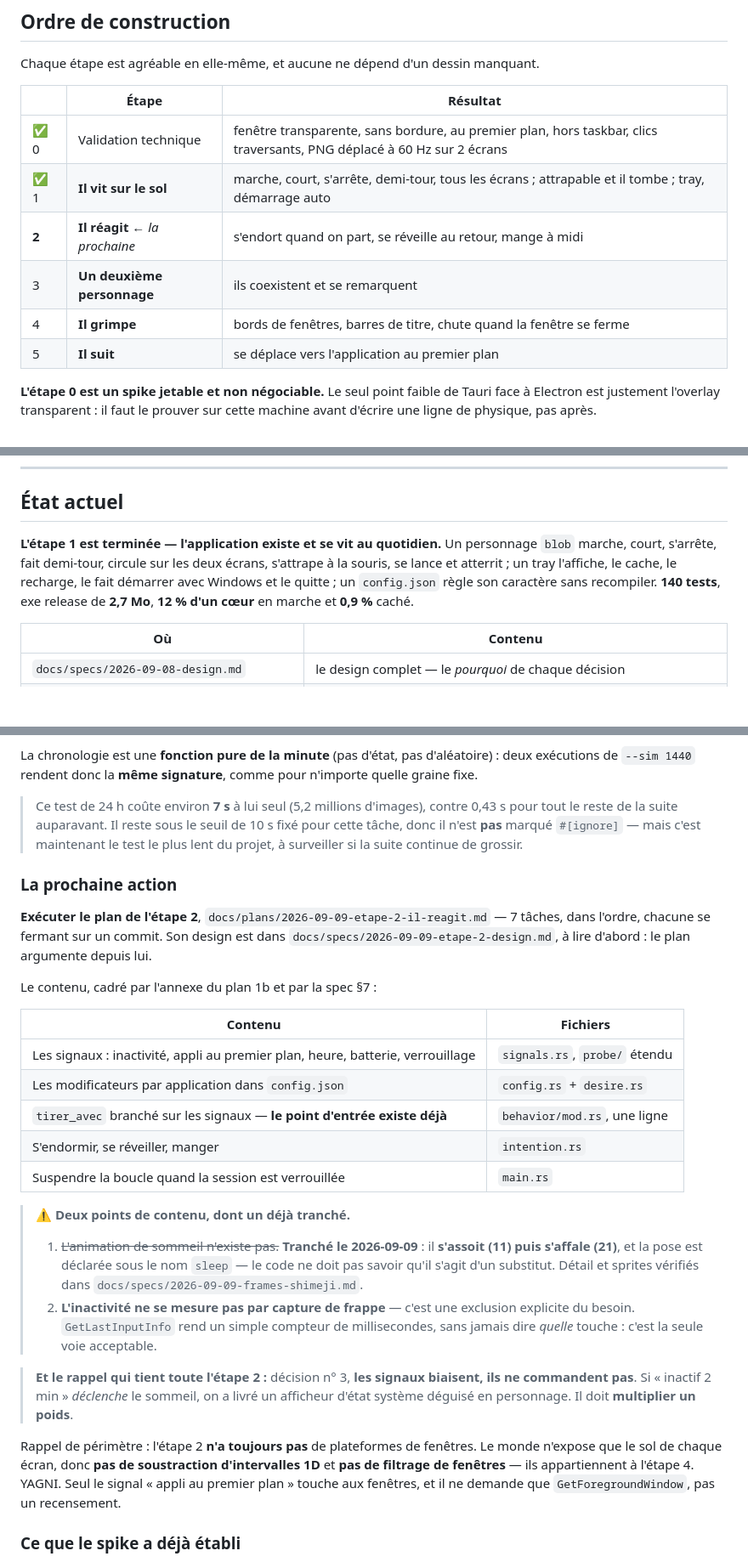
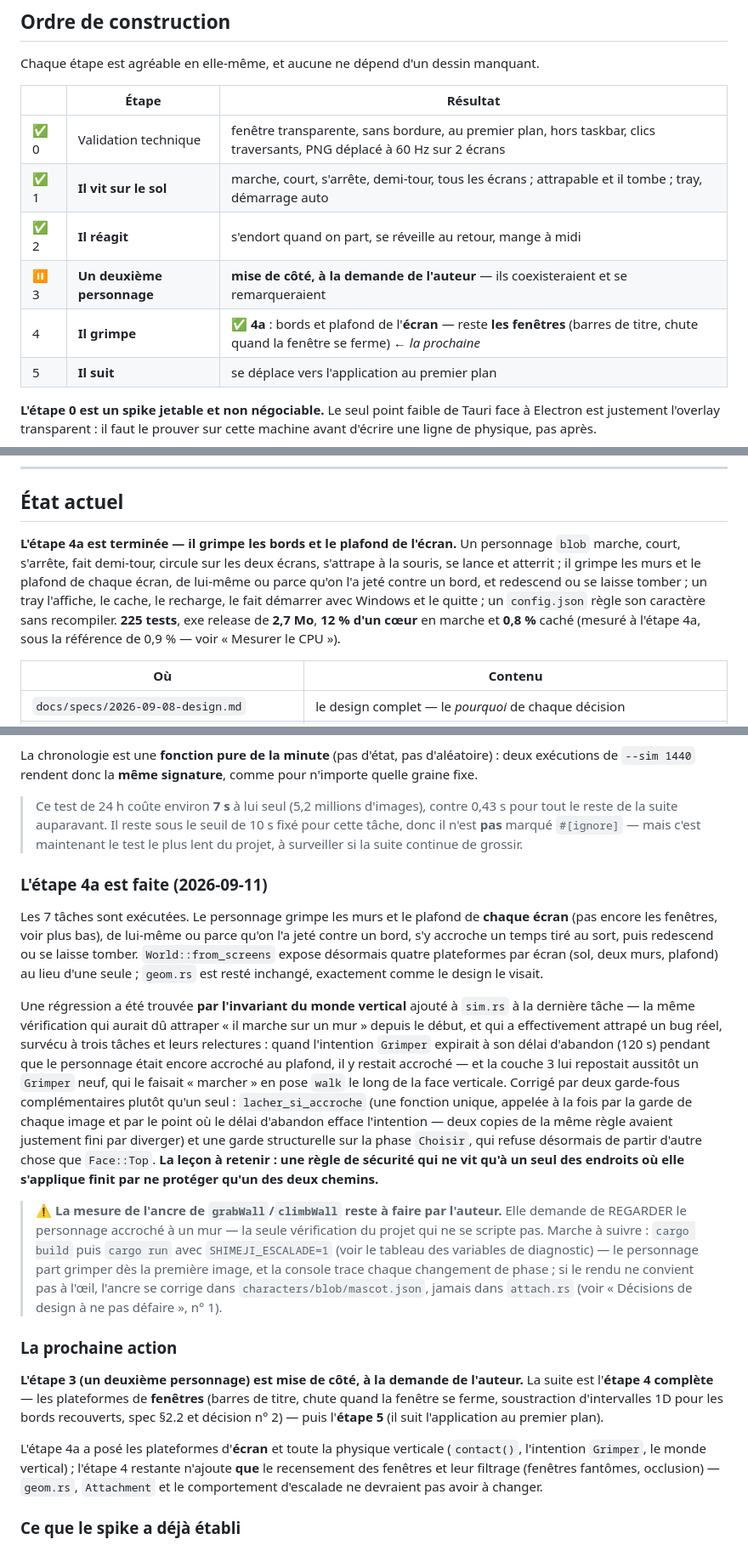
Before and after one commit to raclettedesavoie/shimeji-desktop, a Markdown page: CLAUDE.md, 3 parts joined by grey strips. Shown at 85% size. Rendered like a GitHub page; blank space fills up the shorter version.

Commit message:
docs(etape-4a): CLAUDE.md a jour - frames, etat, prochaine action
- La table des frames de blob attribuait a tort 23/24/25 a la paroi
  verticale ; ce sont celles du plafond. Le mur, c'est 12/13/14
  (docs/specs/2026-09-09-frames-shimeji.md fait foi).
- Etape 4a marquee faite dans l'ordre de construction ; l'etape 4
  restante ne porte plus que sur les fenetres.
- Etat actuel : 225 tests, exe release 2,7 Mo, 0,8 % d'un coeur en
  mode cache (sous la reference de 0,9 %).
- Ajout des lignes du design et du plan de l'etape 4a au tableau des
  documents.
- Etape 3 (deuxieme personnage) notee mise de cote a la demande de
  l'auteur ; la prochaine action est l'etape 4 complete (fenetres)
  puis l'etape 5.
- SHIMEJI_ESCALADE=1 documentee, et la mesure de l'ancre de
  grabWall/climbWall notee comme restant a faire par l'auteur (seule
  verification du projet qui ne se scripte pas).

Co-Authored-By: Claude Opus 5 (1M context) <noreply@anthropic.com>

```diff
--- a/CLAUDE.md
+++ b/CLAUDE.md
@@ -660,9 +661,9 @@ Chaque étape est agréable en elle-même, et aucune ne dépend d'un dessin manq
 |---|---|---|
 | ✅ 0 | Validation technique | fenêtre transparente, sans bordure, au premier plan, hors taskbar, clics traversants, PNG déplacé à 60 Hz sur 2 écrans |
 | ✅ 1 | **Il vit sur le sol** | marche, court, s'arrête, demi-tour, tous les écrans ; attrapable et il tombe ; tray, démarrage auto |
-| **2** | **Il réagit** ← *la prochaine* | s'endort quand on part, se réveille au retour, mange à midi |
-| 3 | **Un deuxième personnage** | ils coexistent et se remarquent |
-| 4 | **Il grimpe** | bords de fenêtres, barres de titre, chute quand la fenêtre se ferme |
+| ✅ 2 | **Il réagit** | s'endort quand on part, se réveille au retour, mange à midi |
+| ⏸️ 3 | **Un deuxième personnage** | **mise de côté, à la demande de l'auteur** — ils coexisteraient et se remarqueraient |
+| 4 | **Il grimpe** | ✅ **4a** : bords et plafond de l'**écran** — reste **les fenêtres** (barres de titre, chute quand la fenêtre se ferme) ← *la prochaine* |
 | 5 | **Il suit** | se déplace vers l'application au premier plan |
 
 **L'étape 0 est un spike jetable et non négociable.** Le seul point faible de Tauri face
@@ -691,12 +692,14 @@ avant d'écrire une ligne de physique, pas après.
 
 ## État actuel
 
-**L'étape 1 est terminée — l'application existe et se vit au quotidien.** Un personnage
+**L'étape 4a est terminée — il grimpe les bords et le plafond de l'écran.** Un personnage
 `blob` marche, court, s'arrête, fait demi-tour, circule sur les deux écrans, s'attrape à
-la souris, se lance et atterrit ; un tray l'affiche, le cache, le recharge, le fait
-démarrer avec Windows et le quitte ; un `config.json` règle son caractère sans
-recompiler. **140 tests**, exe release de **2,7 Mo**, **12 % d'un cœur** en marche et
-**0,9 %** caché.
+la souris, se lance et atterrit ; il grimpe les murs et le plafond de chaque écran, de
+lui-même ou parce qu'on l'a jeté contre un bord, et redescend ou se laisse tomber ; un
+tray l'affiche, le cache, le recharge, le fait démarrer avec Windows et le quitte ; un
+`config.json` règle son caractère sans recompiler. **225 tests**, exe release de
+**2,7 Mo**, **12 % d'un cœur** en marche et **0,8 %** caché (mesuré à l'étape 4a,
+sous la référence de 0,9 % — voir « Mesurer le CPU »).
 
 | Où | Contenu |
 |---|---|
@@ -870,41 +875,48 @@ signature**, comme pour n'importe quelle graine fixe.
 > maintenant le test le plus lent du projet, à surveiller si la suite continue de
 > grossir.
 
+### L'étape 4a est faite (2026-09-11)
+
+Les 7 tâches sont exécutées. Le personnage grimpe les murs et le plafond de **chaque
+écran** (pas encore les fenêtres, voir plus bas), de lui-même ou parce qu'on l'a jeté
+contre un bord, s'y accroche un temps tiré au sort, puis redescend ou se laisse tomber.
+`World::from_screens` expose désormais quatre plateformes par écran (sol, deux murs,
+plafond) au lieu d'une seule ; `geom.rs` est resté inchangé, exactement comme le design le
+visait.
+
+Une régression a été trouvée **par l'invariant du monde vertical** ajouté à `sim.rs` à la
+dernière tâche — la même vérification qui aurait dû attraper « il marche sur un mur »
+depuis le début, et qui a effectivement attrapé un bug réel, survécu à trois tâches et
+leurs relectures : quand l'intention `Grimper` expirait à son délai d'abandon (120 s)
+pendant que le personnage était encore accroché au plafond, il y restait accroché — et la
+couche 3 lui repostait aussitôt un `Grimper` neuf, qui le faisait « marcher » en pose
+`walk` le long de la face verticale. Corrigé par deux garde-fous complémentaires plutôt
+qu'un seul : `lacher_si_accroche` (une fonction unique, appelée à la fois par la garde de
+chaque image et par le point où le délai d'abandon efface l'intention — deux copies de la
+même règle avaient justement fini par diverger) et une garde structurelle sur la phase
+`Choisir`, qui refuse désormais de partir d'autre chose que `Face::Top`. **La leçon à
+retenir : une règle de sécurité qui ne vit qu'à un seul des endroits où elle s'applique
+finit par ne protéger qu'un des deux chemins.**
+
+> ⚠️ **La mesure de l'ancre de `grabWall`/`climbWall` reste à faire par l'auteur.** Elle
+> demande de REGARDER le personnage accroché à un mur — la seule vérification du projet
+> qui ne se scripte pas. Marche à suivre : `cargo build` puis `cargo run` avec
+> `SHIMEJI_ESCALADE=1` (voir le tableau des variables de diagnostic) — le personnage part
+> grimper dès la première image, et la console trace chaque changement de phase ; si le
+> rendu ne convient pas à l'œil, l'ancre se corrige dans `characters/blob/mascot.json`,
+> jamais dans `attach.rs` (voir « Décisions de design à ne pas défaire », n° 1).
+
 ### La prochaine action
 
-**Exécuter le plan de l'étape 2**, `docs/plans/2026-09-09-etape-2-il-reagit.md` — 7 tâches,
-dans l'ordre, chacune se fermant sur un commit. Son design est dans
-`docs/specs/2026-09-09-etape-2-design.md`, à lire d'abord : le plan argumente depuis lui.
+**L'étape 3 (un deuxième personnage) est mise de côté, à la demande de l'auteur.** La
+suite est l'**étape 4 complète** — les plateformes de **fenêtres** (barres de titre,
+chute quand la fenêtre se ferme, soustraction d'intervalles 1D pour les bords recouverts,
+spec §2.2 et décision n° 2) — puis l'**étape 5** (il suit l'application au premier plan).
 
-Le contenu, cadré par l'annexe du plan 1b et par la spec §7 :
-
-| Contenu | Fichiers |
-|---|---|
-| Les signaux : inactivité, appli au premier plan, heure, batterie, verrouillage | `signals.rs`, `probe/` étendu |
-| Les modificateurs par application dans `config.json` | `config.rs` + `desire.rs` |
-| `tirer_avec` branché sur les signaux — **le point d'entrée existe déjà** | `behavior/mod.rs`, une ligne |
-| S'endormir, se réveiller, manger | `intention.rs` |
-| Suspendre la boucle quand la session est verrouillée | `main.rs` |
-
-> ⚠️ **Deux points de contenu, dont un déjà tranché.**
->
-> 1. ~~L'animation de sommeil n'existe pas.~~ **Tranché le 2026-09-09** : il **s'assoit
->    (11) puis s'affale (21)**, et la pose est déclarée sous le nom `sleep` — le code ne
->    doit pas savoir qu'il s'agit d'un substitut. Détail et sprites vérifiés dans
->    `docs/specs/2026-09-09-frames-shimeji.md`.
-> 2. **L'inactivité ne se mesure pas par capture de frappe** — c'est une exclusion
->    explicite du besoin. `GetLastInputInfo` rend un simple compteur de millisecondes,
->    sans jamais dire *quelle* touche : c'est la seule voie acceptable.
-
-> **Et le rappel qui tient toute l'étape 2 :** décision n° 3, **les signaux biaisent, ils
-> ne commandent pas**. Si « inactif 2 min » *déclenche* le sommeil, on a livré un
-> afficheur d'état système déguisé en personnage. Il doit **multiplier un poids**.
-
-Rappel de périmètre : l'étape 2 **n'a toujours pas** de plateformes de fenêtres. Le monde
-n'expose que le sol de chaque écran, donc **pas de soustraction d'intervalles 1D** et
-**pas de filtrage de fenêtres** — ils appartiennent à l'étape 4. YAGNI. Seul le signal
-« appli au premier plan » touche aux fenêtres, et il ne demande que `GetForegroundWindow`,
-pas un recensement.
+L'étape 4a a posé les plateformes d'**écran** et toute la physique verticale
+(`contact()`, l'intention `Grimper`, le monde vertical) ; l'étape 4 restante n'ajoute
+**que** le recensement des fenêtres et leur filtrage (fenêtres fantômes, occlusion) —
+`geom.rs`, `Attachment` et le comportement d'escalade ne devraient pas avoir à changer.
 
 ### Ce que le spike a déjà établi
 
```
Also changed, not shown: other parts of CLAUDE.md (+6 -3 lines).
